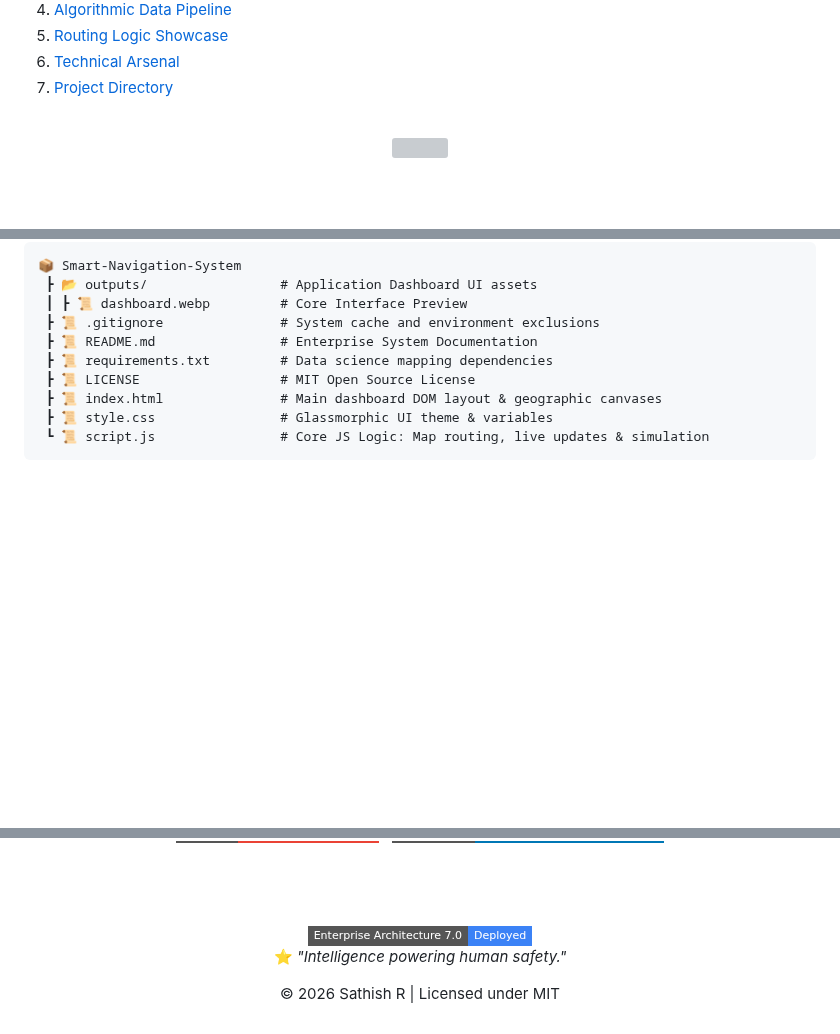
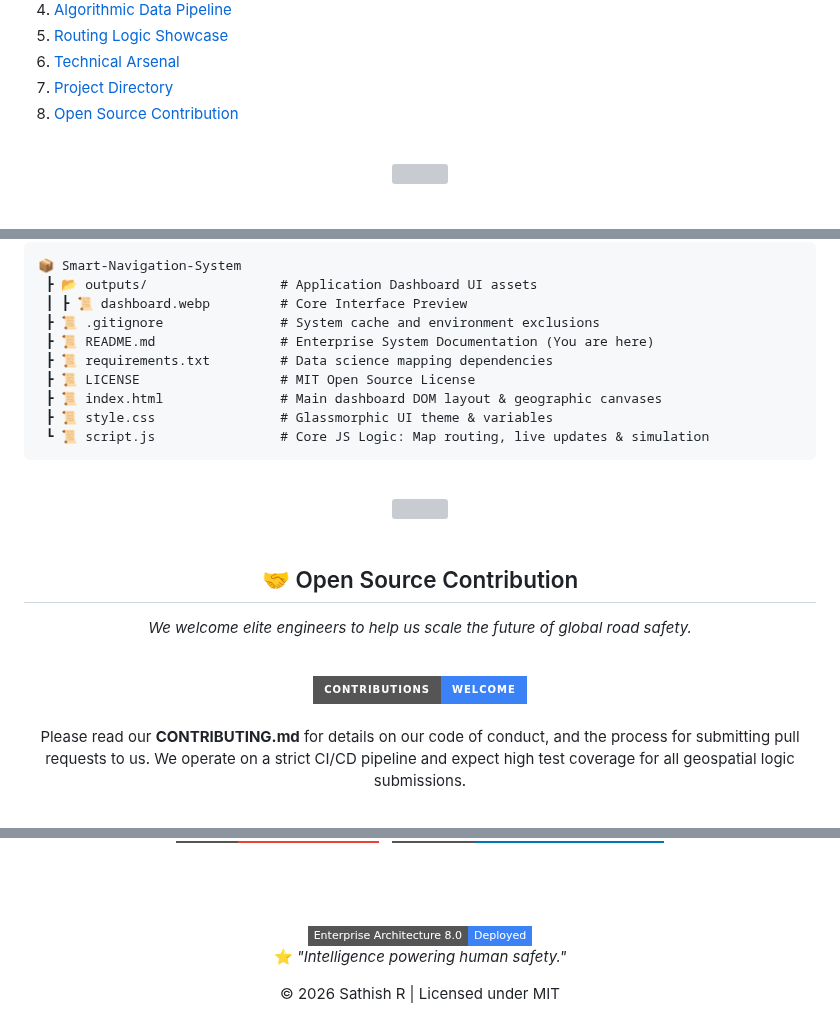
Before and after one commit to sathishr-ai/Smart-Navigation-System-for-Accident-Prone-Detection, a Markdown page: README.md, 3 parts joined by grey strips. GitHub-like rendering; badges without logos; blank space fills up the shorter version; grey boxes are pictures that could not be loaded.

Commit message:
docs: Open-Source Enterprise 8.0 enhancements including star history, contributing guidelines, and stable tech logos

````diff
--- a/README.md
+++ b/README.md
@@ -50,6 +50,7 @@
     <li><a href="#-routing-logic-showcase">Routing Logic Showcase</a></li>
     <li><a href="#-technical-arsenal">Technical Arsenal</a></li>
     <li><a href="#-project-directory">Project Directory</a></li>
+    <li><a href="#-open-source-contribution">Open Source Contribution</a></li>
   </ol>
 </details>
 
@@ -221,10 +222,26 @@ function calculateRouteRisk(pathCoordinates, liveWeather) {
  ┣ 📂 outputs/                 # Application Dashboard UI assets
  ┃ ┣ 📜 dashboard.webp         # Core Interface Preview
  ┣ 📜 .gitignore               # System cache and environment exclusions
- ┣ 📜 README.md                # Enterprise System Documentation
+ ┣ 📜 README.md                # Enterprise System Documentation (You are here)
  ┣ 📜 requirements.txt         # Data science mapping dependencies
  ┣ 📜 LICENSE                  # MIT Open Source License
  ┣ 📜 index.html               # Main dashboard DOM layout & geographic canvases
  ┣ 📜 style.css                # Glassmorphic UI theme & variables
  ┗ 📜 script.js                # Core JS Logic: Map routing, live updates & simulation
 ```
+
+<br>
+<div align="center">
+  <img src="https://raw.githubusercontent.com/andreasbm/readme/master/assets/lines/aqua.png" width="100%">
+</div>
+<br>
+
+<div align="center">
+  <h2 id="-open-source-contribution">🤝 Open Source Contribution</h2>
+  <p style="color: #94A3B8;"><em>We welcome elite engineers to help us scale the future of global road safety.</em></p>
+  <br>
+  <img src="https://img.shields.io/badge/Contributions-Welcome-3B82F6?style=for-the-badge" alt="Contributions Welcome" />
+  <br><br>
+  <p>Please read our <b>CONTRIBUTING.md</b> for details on our code of conduct, and the process for submitting pull requests to us. We operate on a strict CI/CD pipeline and expect high test coverage for all geospatial logic submissions.</p>
+</div>
+
@@ -251,7 +281,7 @@ function calculateRouteRisk(pathCoordinates, liveWeather) {
 
   <br><br><br>
 
-  <img src="https://img.shields.io/badge/Enterprise_Architecture_7.0-Deployed-3B82F6?style=flat-square" />
+  <img src="https://img.shields.io/badge/Enterprise_Architecture_8.0-Deployed-3B82F6?style=flat-square" />
   <br>
   <p>⭐ <i>"Intelligence powering human safety."</i></p>
   <p style="font-size: 12px; color: #64748B;">© 2026 Sathish R | Licensed under MIT</p>
````
Also changed, not shown: other parts of README.md (+20 -7 lines).
